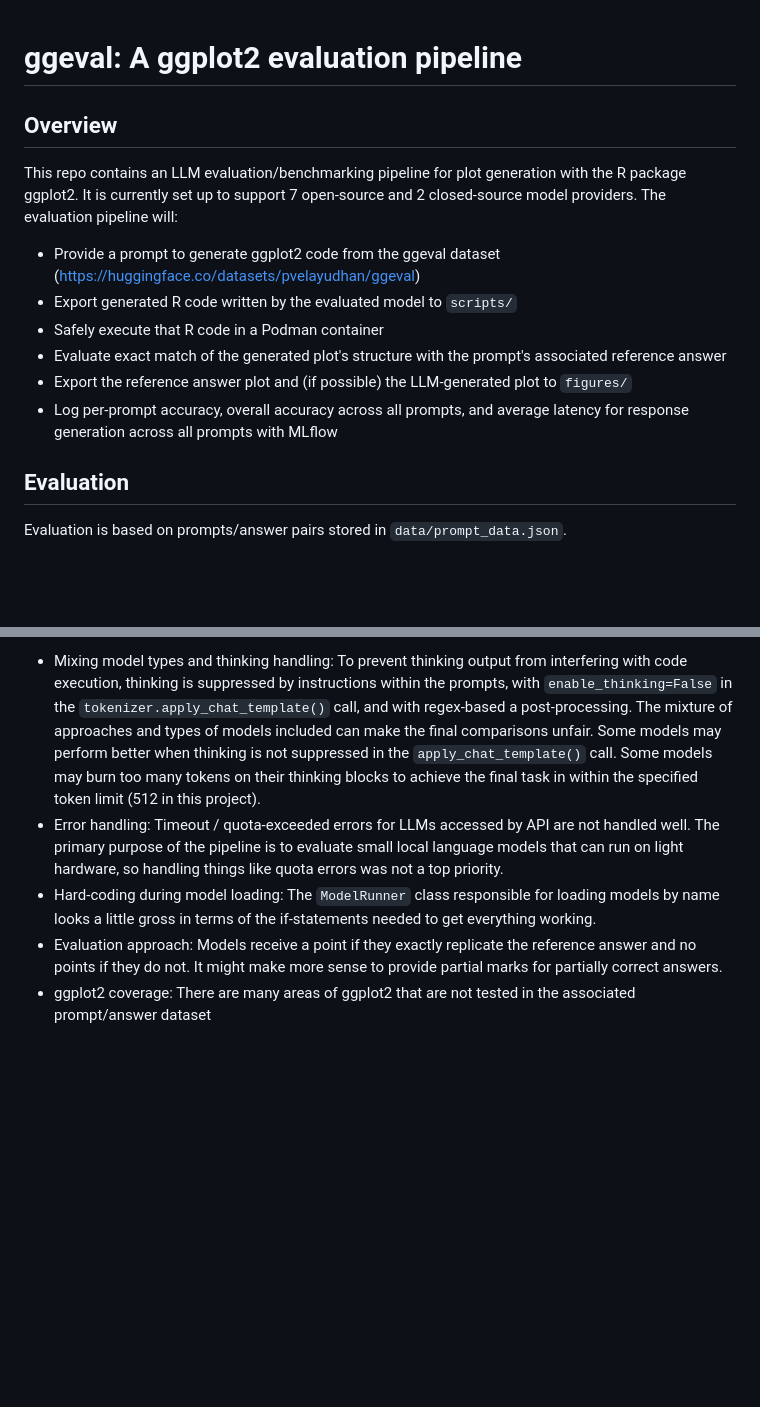
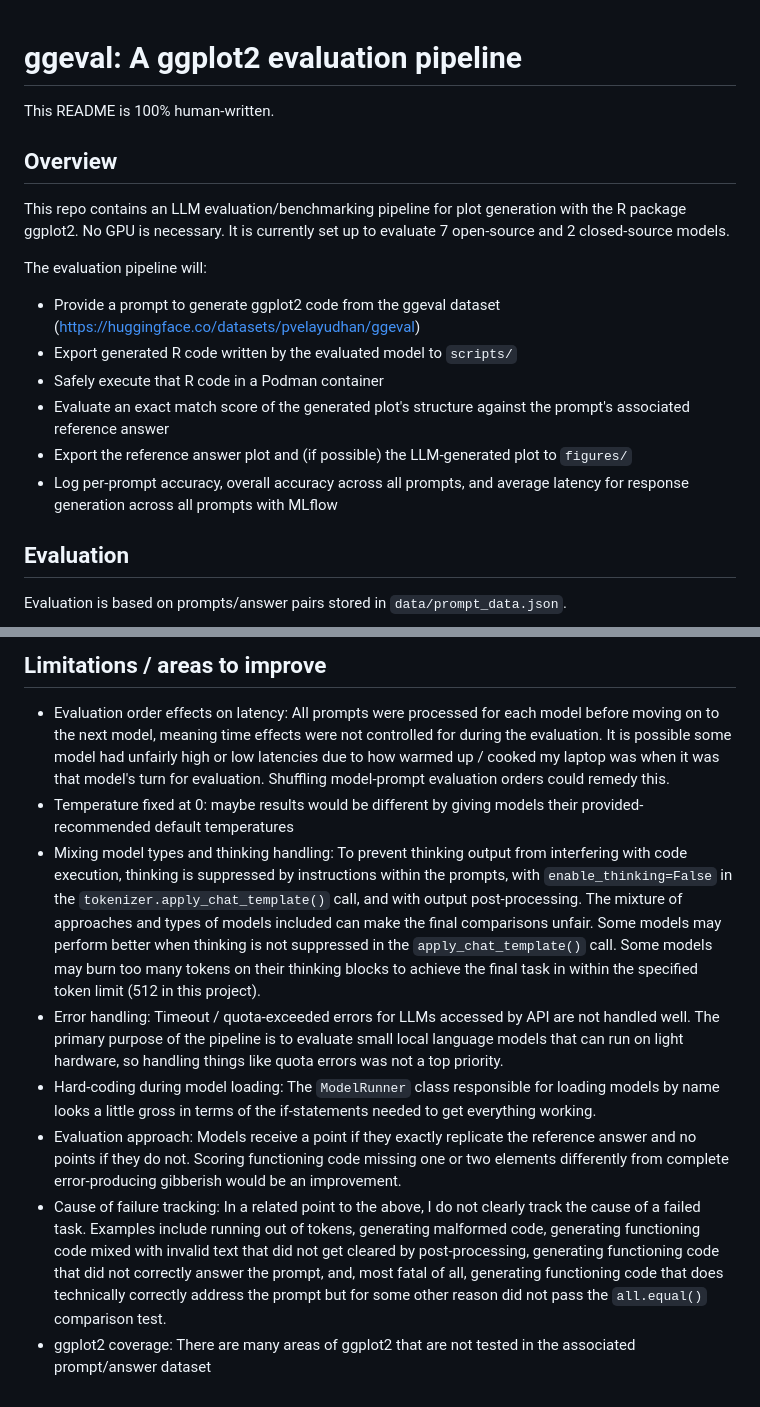
Before and after one commit to pvelayudhan/ggeval, a Markdown page: README.md, 2 parts joined by grey strips. GitHub-like rendering; blank space fills up the shorter version.

```diff
--- a/README.md
+++ b/README.md
@@ -1,17 +1,21 @@
 # ggeval: A ggplot2 evaluation pipeline
+
+This README is 100% human-written.
 
 ## Overview
 
 This repo contains an LLM evaluation/benchmarking pipeline for plot generation with the R package ggplot2.
-It is currently set up to support 7 open-source and 2 closed-source model providers.
+No GPU is necessary.
+It is currently set up to evaluate 7 open-source and 2 closed-source models.
+
 The evaluation pipeline will:
 
-+ Provide a prompt to generate ggplot2 code from the ggeval dataset (https://huggingface.co/datasets/pvelayudhan/ggeval)
-+ Export generated R code written by the evaluated model to `scripts/`
-+ Safely execute that R code in a Podman container
-+ Evaluate exact match of the generated plot's structure with the prompt's associated reference answer
-+ Export the reference answer plot and (if possible) the LLM-generated plot to `figures/`
-+ Log per-prompt accuracy, overall accuracy across all prompts, and average latency for response generation across all prompts with MLflow
+- Provide a prompt to generate ggplot2 code from the ggeval dataset (https://huggingface.co/datasets/pvelayudhan/ggeval)
+- Export generated R code written by the evaluated model to `scripts/`
+- Safely execute that R code in a Podman container
+- Evaluate an exact match score of the generated plot's structure against the prompt's associated reference answer
+- Export the reference answer plot and (if possible) the LLM-generated plot to `figures/`
+- Log per-prompt accuracy, overall accuracy across all prompts, and average latency for response generation across all prompts with MLflow
 
 ## Evaluation
 
@@ -72,6 +90,12 @@ I also included IBM's Granite-3.3-2B-Instruct, which is another small model appe
 
-+ Mixing model types and thinking handling: To prevent thinking output from interfering with code execution, thinking is suppressed by instructions within the prompts, with `enable_thinking=False` in the `tokenizer.apply_chat_template()` call, and with regex-based a post-processing. The mixture of approaches and types of models included can make the final comparisons unfair. Some models may perform better when thinking is not suppressed in the `apply_chat_template()` call. Some models may burn too many tokens on their thinking blocks to achieve the final task in within the specified token limit (512 in this project).
-+ Error handling: Timeout / quota-exceeded errors for LLMs accessed by API are not handled well. The primary purpose of the pipeline is to evaluate small local language models that can run on light hardware, so handling things like quota errors was not a top priority.
-+ Hard-coding during model loading: The `ModelRunner` class responsible for loading models by name looks a little gross in terms of the if-statements needed to get everything working.
-+ Evaluation approach: Models receive a point if they exactly replicate the reference answer and no points if they do not. It might make more sense to provide partial marks for partially correct answers.
-+ ggplot2 coverage: There are many areas of ggplot2 that are not tested in the associated prompt/answer dataset
+
+## Limitations / areas to improve
+
+- Evaluation order effects on latency: All prompts were processed for each model before moving on to the next model, meaning time effects were not controlled for during the evaluation. It is possible some model had unfairly high or low latencies due to how warmed up / cooked my laptop was when it was that model's turn for evaluation. Shuffling model-prompt evaluation orders could remedy this.
+- Temperature fixed at 0: maybe results would be different by giving models their provided-recommended default temperatures
+- Mixing model types and thinking handling: To prevent thinking output from interfering with code execution, thinking is suppressed by instructions within the prompts, with `enable_thinking=False` in the `tokenizer.apply_chat_template()` call, and with output post-processing. The mixture of approaches and types of models included can make the final comparisons unfair. Some models may perform better when thinking is not suppressed in the `apply_chat_template()` call. Some models may burn too many tokens on their thinking blocks to achieve the final task in within the specified token limit (512 in this project).
+- Error handling: Timeout / quota-exceeded errors for LLMs accessed by API are not handled well. The primary purpose of the pipeline is to evaluate small local language models that can run on light hardware, so handling things like quota errors was not a top priority.
+- Hard-coding during model loading: The `ModelRunner` class responsible for loading models by name looks a little gross in terms of the if-statements needed to get everything working.
+- Evaluation approach: Models receive a point if they exactly replicate the reference answer and no points if they do not. Scoring functioning code missing one or two elements differently from complete error-producing gibberish would be an improvement.
+- Cause of failure tracking: In a related point to the above, I do not clearly track the cause of a failed task. Examples include running out of tokens, generating malformed code, generating functioning code mixed with invalid text that did not get cleared by post-processing, generating functioning code that did not correctly answer the prompt, and, most fatal of all, generating functioning code that does technically correctly address the prompt but for some other reason did not pass the `all.equal()` comparison test.
+- ggplot2 coverage: There are many areas of ggplot2 that are not tested in the associated prompt/answer dataset
```
Also changed, not shown: other parts of README.md (+37 -23 lines).
